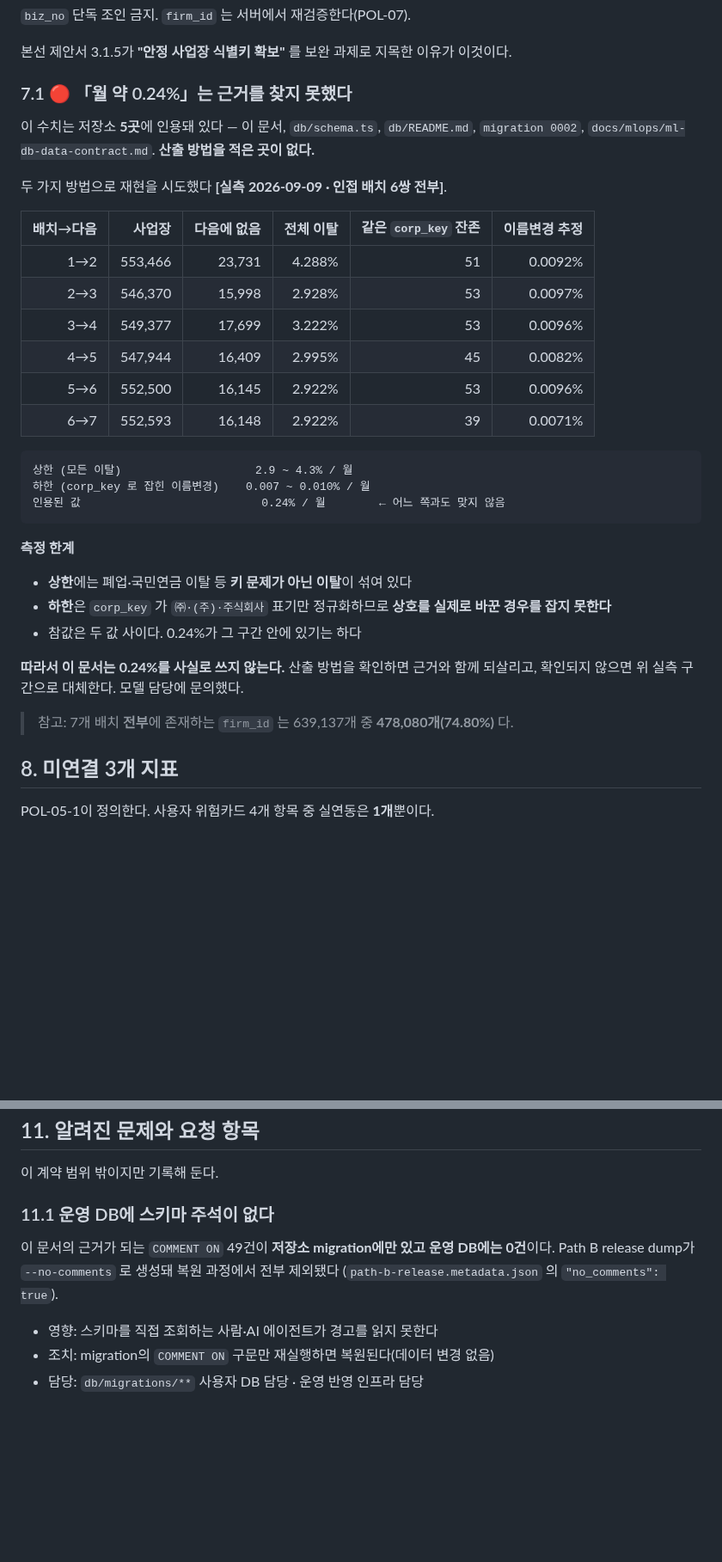
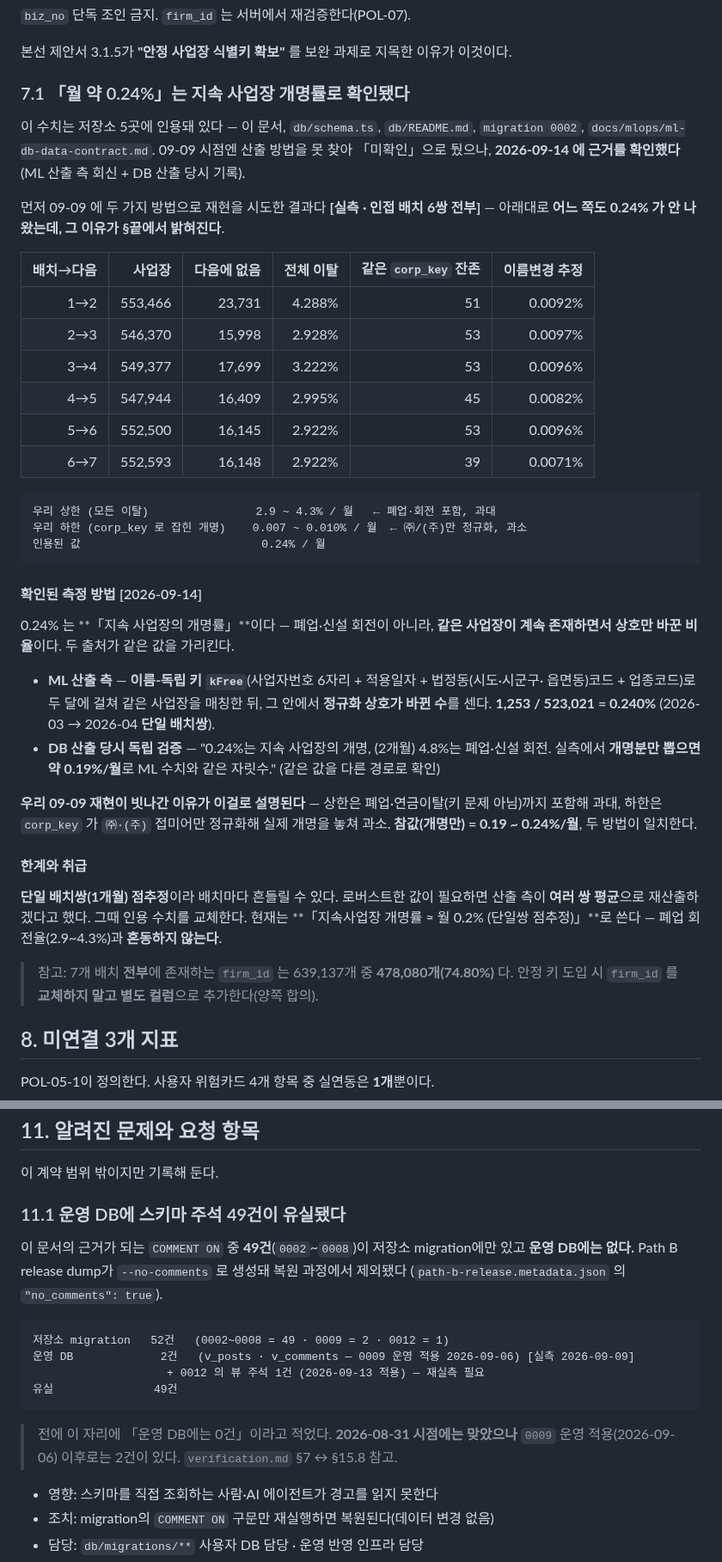
Before and after one commit to SeD-ShallweData/2nd_Side2026_Project, a Markdown page: docs/data-contract/wage-risk.md, 2 parts joined by grey strips. Shown at 86% size. GitHub-like rendering; blank space fills up the shorter version.

Commit message:
docs(data-contract): 운영 DB 주석 건수·시점 정정, 0.24% 측정법 반영
- README·wage-risk §11.1·verification §7·§15.8: 주석 건수를 실측
  (저장소 52건 · 유실 49 · 잔존 3)으로 맞추고 회차 기록에 측정 시점을 단다.
- wage-risk §7.1: 「월 0.24%」를 「근거 미확인」에서 「지속 사업장 개명률
  (측정법 확인·단일쌍 점추정)」으로 바꾼다. kFree 키 측정과 DB 산출 당시
  독립검증(개명분 0.19%/월)이 일치한다.

````diff
--- a/docs/data-contract/wage-risk.md
+++ b/docs/data-contract/wage-risk.md
@@ -824,12 +824,14 @@ POL-11 은 `data_as_of` · `generated_at` · `valid_until` · `freshness` 표시
 
 본선 제안서 3.1.5가 **"안정 사업장 식별키 확보"** 를 보완 과제로 지목한 이유가 이것이다.
 
-### 7.1 🔴 「월 약 0.24%」는 근거를 찾지 못했다
+### 7.1 「월 약 0.24%」는 지속 사업장 개명률로 확인됐다
 
-이 수치는 저장소 **5곳**에 인용돼 있다 — 이 문서, `db/schema.ts`, `db/README.md`,
-`migration 0002`, `docs/mlops/ml-db-data-contract.md`. **산출 방법을 적은 곳이 없다.**
+이 수치는 저장소 5곳에 인용돼 있다 — 이 문서, `db/schema.ts`, `db/README.md`,
+`migration 0002`, `docs/mlops/ml-db-data-contract.md`. 09-09 시점엔 산출 방법을 못 찾아
+「미확인」으로 뒀으나, **2026-09-14 에 근거를 확인했다**(ML 산출 측 회신 + DB 산출 당시 기록).
 
-두 가지 방법으로 재현을 시도했다 **[실측 2026-09-09 · 인접 배치 6쌍 전부]**.
+먼저 09-09 에 두 가지 방법으로 재현을 시도한 결과다 **[실측 · 인접 배치 6쌍 전부]** —
+아래대로 **어느 쪽도 0.24% 가 안 나왔는데, 그 이유가 §끝에서 밝혀진다**.
 
 | 배치→다음 | 사업장 | 다음에 없음 | 전체 이탈 | 같은 `corp_key` 잔존 | 이름변경 추정 |
 | ---: | ---: | ---: | ---: | ---: | ---: |
@@ -841,21 +843,34 @@ POL-11 은 `data_as_of` · `generated_at` · `valid_until` · `freshness` 표시
 | 6→7 | 552,593 | 16,148 | 2.922% | 39 | 0.0071% |
 
 ```
-상한 (모든 이탈)                    2.9 ~ 4.3% / 월
-하한 (corp_key 로 잡힌 이름변경)    0.007 ~ 0.010% / 월
-인용된 값                           0.24% / 월        ← 어느 쪽과도 맞지 않음
+우리 상한 (모든 이탈)                2.9 ~ 4.3% / 월   ← 폐업·회전 포함, 과대
+우리 하한 (corp_key 로 잡힌 개명)    0.007 ~ 0.010% / 월  ← ㈜/(주)만 정규화, 과소
+인용된 값                           0.24% / 월
 ```
 
-**측정 한계**
-- **상한**에는 폐업·국민연금 이탈 등 **키 문제가 아닌 이탈**이 섞여 있다
-- **하한**은 `corp_key` 가 `㈜·(주)·주식회사` 표기만 정규화하므로
-  **상호를 실제로 바꾼 경우를 잡지 못한다**
-- 참값은 두 값 사이다. 0.24%가 그 구간 안에 있기는 하다
+#### 확인된 측정 방법 [2026-09-14]
 
-**따라서 이 문서는 0.24%를 사실로 쓰지 않는다.** 산출 방법을 확인하면 근거와 함께 되살리고,
-확인되지 않으면 위 실측 구간으로 대체한다. 모델 담당에 문의했다.
+0.24% 는 **「지속 사업장의 개명률」**이다 — 폐업·신설 회전이 아니라, **같은 사업장이 계속
+존재하면서 상호만 바꾼 비율**이다. 두 출처가 같은 값을 가리킨다.
+
+- **ML 산출 측** — **이름-독립 키 `kFree`**(사업자번호 6자리 + 적용일자 + 법정동(시도·시군구·
+  읍면동)코드 + 업종코드)로 두 달에 걸쳐 같은 사업장을 매칭한 뒤, 그 안에서 **정규화 상호가
+  바뀐 수**를 센다. **1,253 / 523,021 = 0.240%** (2026-03 → 2026-04 **단일 배치쌍**).
+- **DB 산출 당시 독립 검증** — "0.24%는 지속 사업장의 개명, (2개월) 4.8%는 폐업·신설 회전.
+  실측에서 **개명분만 뽑으면 약 0.19%/월**로 ML 수치와 같은 자릿수." (같은 값을 다른 경로로 확인)
+
+**우리 09-09 재현이 빗나간 이유가 이걸로 설명된다** — 상한은 폐업·연금이탈(키 문제 아님)까지
+포함해 과대, 하한은 `corp_key` 가 `㈜·(주)` 접미어만 정규화해 실제 개명을 놓쳐 과소.
+**참값(개명만) = 0.19 ~ 0.24%/월**, 두 방법이 일치한다.
+
+#### 한계와 취급
+
+**단일 배치쌍(1개월) 점추정**이라 배치마다 흔들릴 수 있다. 로버스트한 값이 필요하면 산출 측이
+**여러 쌍 평균**으로 재산출하겠다고 했다. 그때 인용 수치를 교체한다. 현재는 **「지속사업장
+개명률 ≈ 월 0.2% (단일쌍 점추정)」**로 쓴다 — 폐업 회전율(2.9~4.3%)과 **혼동하지 않는다**.
 
 > 참고: 7개 배치 **전부**에 존재하는 `firm_id` 는 639,137개 중 **478,080개(74.80%)** 다.
+> 안정 키 도입 시 `firm_id` 를 **교체하지 말고 별도 컬럼**으로 추가한다(양쪽 합의).
 
 ## 8. 미연결 3개 지표
 
@@ -937,11 +952,21 @@ DB 주석은 뷰 사용을 지시하지만, **현재 Web 코드는 원본 테이
 
 이 계약 범위 밖이지만 기록해 둔다.
 
-### 11.1 운영 DB에 스키마 주석이 없다
+### 11.1 운영 DB에 스키마 주석 49건이 유실됐다
 
-이 문서의 근거가 되는 `COMMENT ON` 49건이 **저장소 migration에만 있고 운영 DB에는 0건**이다.
-Path B release dump가 `--no-comments` 로 생성돼 복원 과정에서 전부 제외됐다
+이 문서의 근거가 되는 `COMMENT ON` 중 **49건**(`0002`~`0008`)이 저장소 migration에만 있고
+**운영 DB에는 없다.** Path B release dump가 `--no-comments` 로 생성돼 복원 과정에서 제외됐다
 (`path-b-release.metadata.json` 의 `"no_comments": true`).
+
+```
+저장소 migration   52건   (0002~0008 = 49 · 0009 = 2 · 0012 = 1)
+운영 DB             2건   (v_posts · v_comments — 0009 운영 적용 2026-09-06) [실측 2026-09-09]
+                    + 0012 의 뷰 주석 1건 (2026-09-13 적용) — 재실측 필요
+유실               49건
+```
+
+> 전에 이 자리에 「운영 DB에는 0건」이라고 적었다. **2026-08-31 시점에는 맞았으나**
+> `0009` 운영 적용(2026-09-06) 이후로는 2건이 있다. `verification.md` §7 ↔ §15.8 참고.
 
 - 영향: 스키마를 직접 조회하는 사람·AI 에이전트가 경고를 읽지 못한다
 - 조치: migration의 `COMMENT ON` 구문만 재실행하면 복원된다(데이터 변경 없음)
````
Also changed, not shown: docs/data-contract/README.md (+8 -3 lines), docs/data-contract/verification.md (+8 -0 lines).
